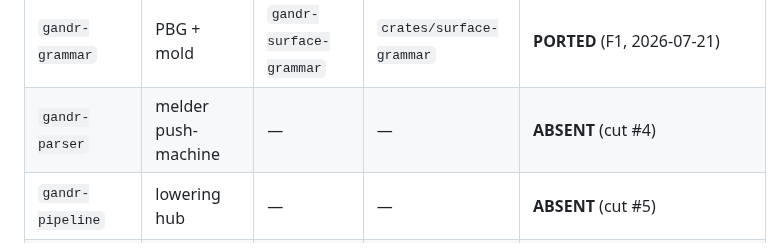
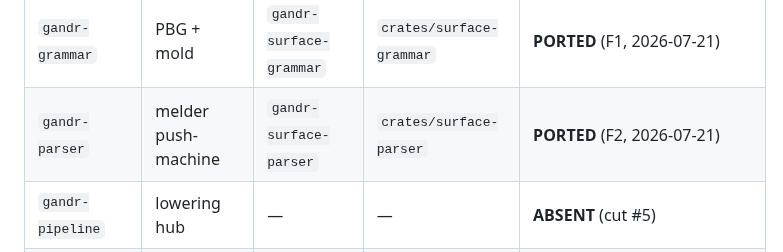
Before and after one commit to silvanshade/gandr-proto, a Markdown page: docs/research/front-end-port-staging.md, the part around the change. Drawn GitHub-style.

```diff
--- a/docs/research/front-end-port-staging.md
+++ b/docs/research/front-end-port-staging.md
@@ -137,7 +137,7 @@ The reboot is **not greenfield-empty** (the state `crate-port-map.md` §1 record
 | `gandr-syntax`                    | flat-arena CST                | `gandr-surface-syntax`           | `crates/surface-syntax`           | **PORTED** (F0, 2026-07-21)                                                               |
 | `gandr-render-proto`              | render wire types             | `gandr-surface-render-remote`    | `crates/surface-render-remote`    | **PORTED** (F0, 2026-07-21; owner-renamed from the `surface-render-proto` recommendation) |
 | `gandr-grammar`                   | PBG + mold                    | `gandr-surface-grammar`          | `crates/surface-grammar`          | **PORTED** (F1, 2026-07-21)                                                               |
-| `gandr-parser`                    | melder push-machine           | —                                | —                                 | **ABSENT** (cut #4)                                                                       |
+| `gandr-parser`                    | melder push-machine           | `gandr-surface-parser`           | `crates/surface-parser`           | **PORTED** (F2, 2026-07-21)                                                               |
 | `gandr-pipeline`                  | lowering hub                  | —                                | —                                 | **ABSENT** (cut #5)                                                                       |
 | `gandr-corpus`                    | executable corpus             | —                                | —                                 | **ABSENT** (cut #6; fixtures pre-lowered into `core-sequent`)                             |
 | `gandr-tree-sitter`               | TS parity ref                 | —                                | —                                 | **ABSENT** — deferred (parity only)                                                       |
```
Also changed, not shown: docs/research/crate-port-map.md (+1 -1 lines).
